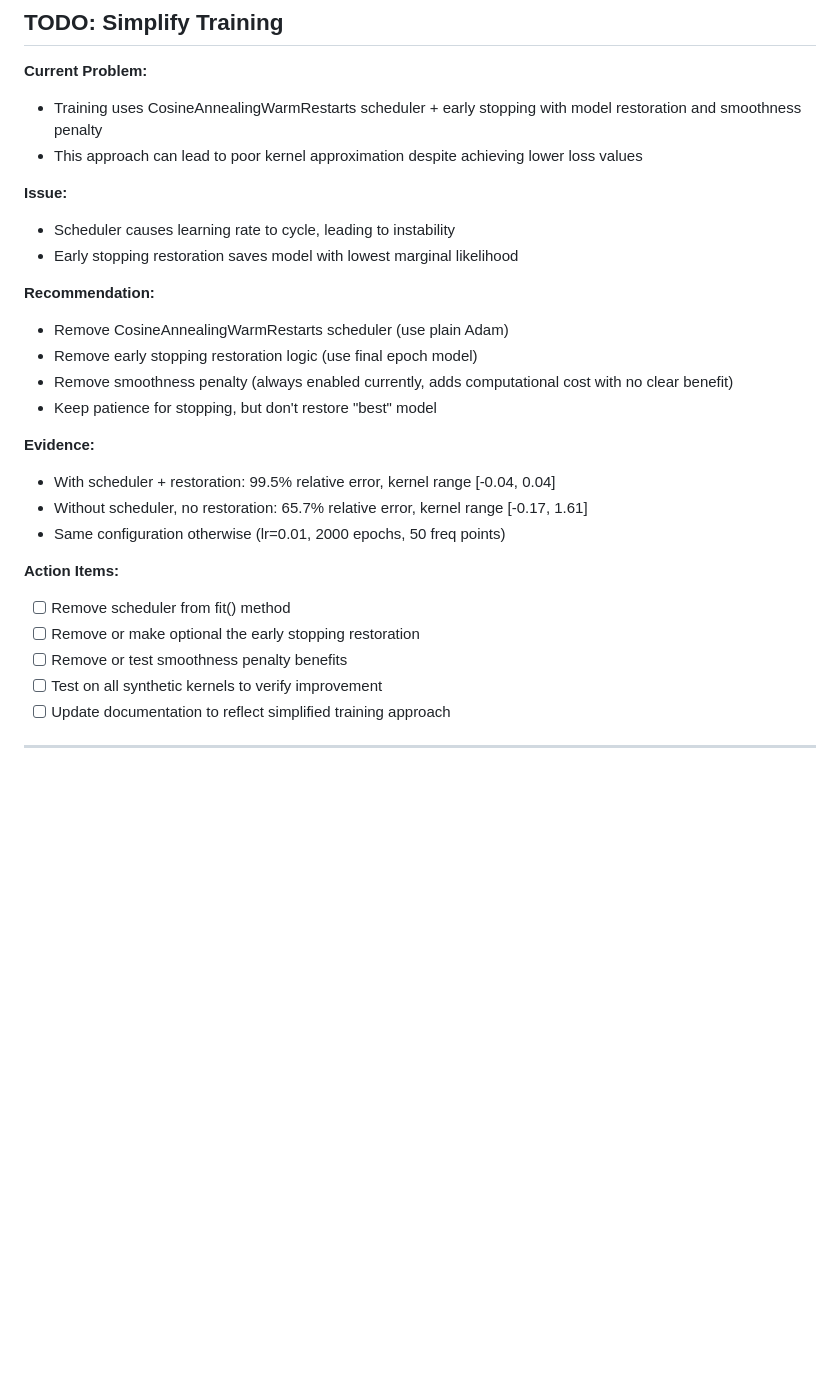
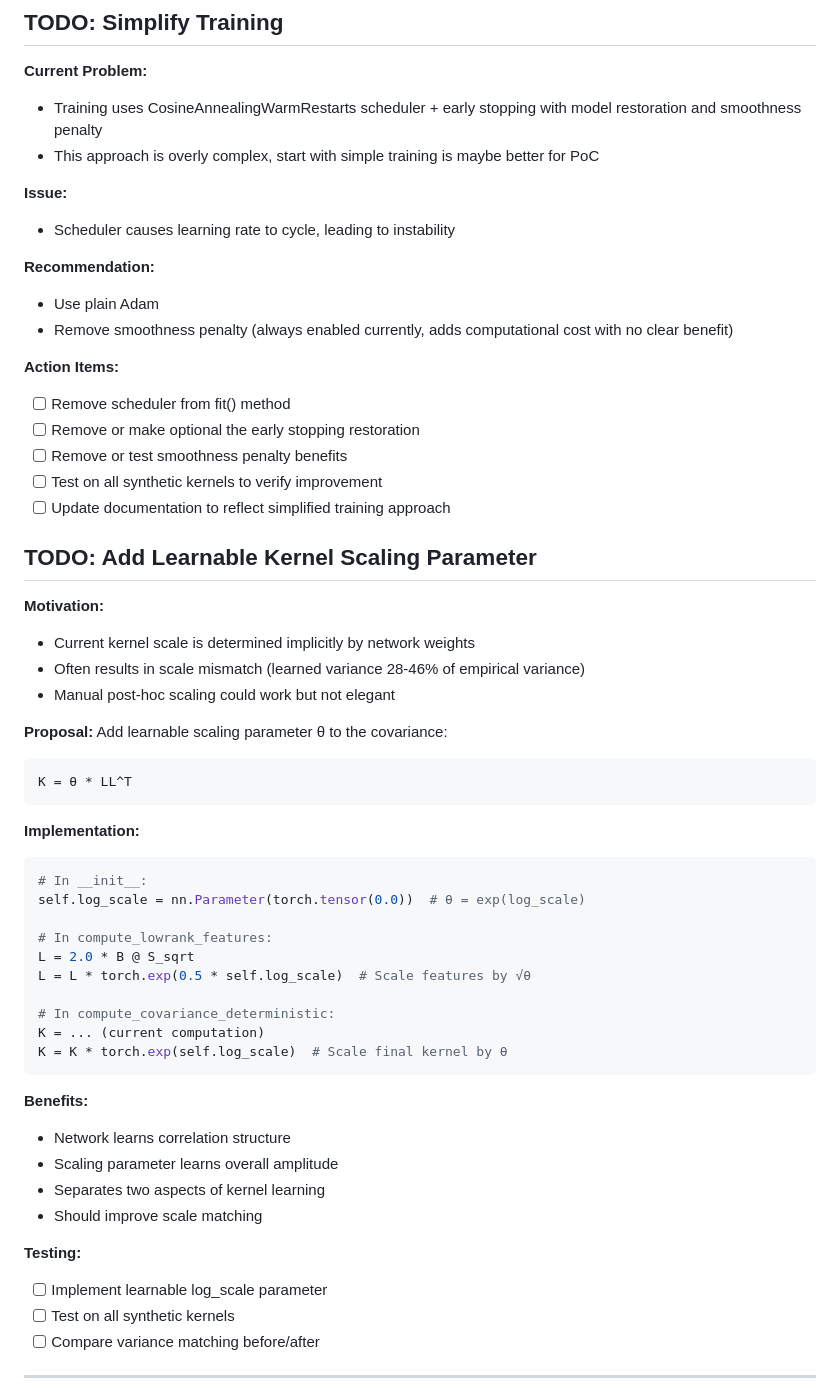
Before and after one commit to AbdullahKaratas/neural-spectral-gp, a Markdown page: TODO.md, the part around the change. Rendered like a GitHub page; blank space fills up the shorter version.

Commit message:
cleaned todo, added scaling parameter todo

````diff
--- a/TODO.md
+++ b/TODO.md
@@ -212,22 +212,14 @@ Remes 2017 & 38\% & 145\% & 165\% & ✗ (fails) & ✗ (3/10) \\
 
 **Current Problem:**
 - Training uses CosineAnnealingWarmRestarts scheduler + early stopping with model restoration and smoothness penalty
-- This approach can lead to poor kernel approximation despite achieving lower loss values
+- This approach is overly complex, start with simple training is maybe better for PoC
 
 **Issue:**
 - Scheduler causes learning rate to cycle, leading to instability
-- Early stopping restoration saves model with lowest marginal likelihood
 
 **Recommendation:**
-- Remove CosineAnnealingWarmRestarts scheduler (use plain Adam)
-- Remove early stopping restoration logic (use final epoch model)
+- Use plain Adam
 - Remove smoothness penalty (always enabled currently, adds computational cost with no clear benefit)
-- Keep patience for stopping, but don't restore "best" model
-
-**Evidence:**
-- With scheduler + restoration: 99.5% relative error, kernel range [-0.04, 0.04]
-- Without scheduler, no restoration: 65.7% relative error, kernel range [-0.17, 1.61]
-- Same configuration otherwise (lr=0.01, 2000 epochs, 50 freq points)
 
 **Action Items:**
 - [ ] Remove scheduler from fit() method
@@ -235,6 +227,44 @@ Remes 2017 & 38\% & 145\% & 165\% & ✗ (fails) & ✗ (3/10) \\
 - [ ] Remove or test smoothness penalty benefits
 - [ ] Test on all synthetic kernels to verify improvement
 - [ ] Update documentation to reflect simplified training approach
+
+## TODO: Add Learnable Kernel Scaling Parameter
+
+**Motivation:**
+- Current kernel scale is determined implicitly by network weights
+- Often results in scale mismatch (learned variance 28-46% of empirical variance)
+- Manual post-hoc scaling could work but not elegant
+
+**Proposal:**
+Add learnable scaling parameter θ to the covariance:
+```
+K = θ * LL^T
+```
+
+**Implementation:**
+```python
+# In __init__:
+self.log_scale = nn.Parameter(torch.tensor(0.0))  # θ = exp(log_scale)
+
+# In compute_lowrank_features:
+L = 2.0 * B @ S_sqrt
+L = L * torch.exp(0.5 * self.log_scale)  # Scale features by √θ
+
+# In compute_covariance_deterministic:
+K = ... (current computation)
+K = K * torch.exp(self.log_scale)  # Scale final kernel by θ
+```
+
+**Benefits:**
+- Network learns correlation structure
+- Scaling parameter learns overall amplitude
+- Separates two aspects of kernel learning
+- Should improve scale matching
+
+**Testing:**
+- [ ] Implement learnable log_scale parameter
+- [ ] Test on all synthetic kernels
+- [ ] Compare variance matching before/after
 
 ---
 
````
